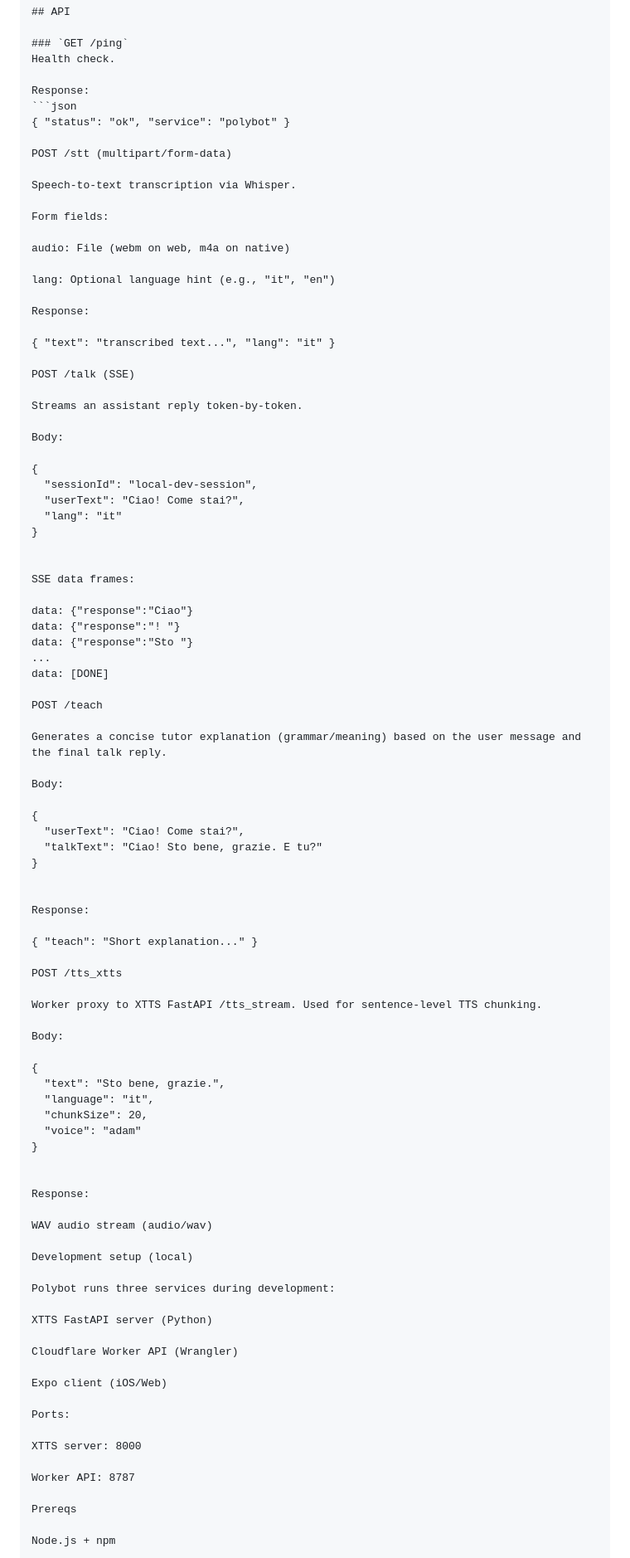
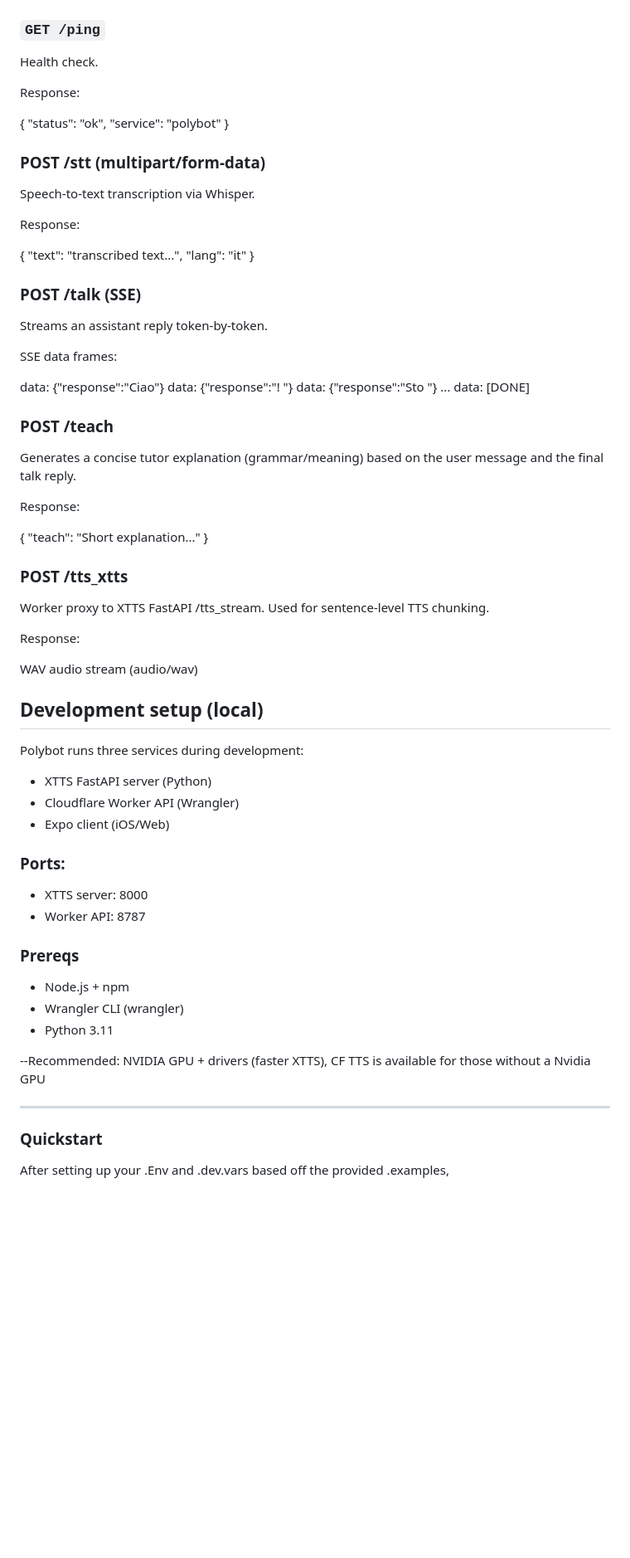
Before and after one commit to adamkimmins/polybot, a Markdown page: README.md, the part around one of its changes. Shown at 83% size. GitHub-like rendering; blank space fills up the shorter version.

Commit message:
Revise README for clarity and structure
Updated project description and improved formatting.

````diff
--- a/README.md
+++ b/README.md
@@ -108,35 +105,20 @@ TTS:
 Health check.
 
 Response:
-```json
+
 { "status": "ok", "service": "polybot" }
 
-POST /stt (multipart/form-data)
+### POST /stt (multipart/form-data)
 
 Speech-to-text transcription via Whisper.
-
-Form fields:
-
-audio: File (webm on web, m4a on native)
-
-lang: Optional language hint (e.g., "it", "en")
 
 Response:
 
 { "text": "transcribed text...", "lang": "it" }
 
-POST /talk (SSE)
+### POST /talk (SSE)
 
 Streams an assistant reply token-by-token.
-
-Body:
-
-{
-  "sessionId": "local-dev-session",
-  "userText": "Ciao! Come stai?",
-  "lang": "it"
-}
-
 
 SSE data frames:
 
@@ -146,57 +128,46 @@ data: {"response":"Sto "}
 ...
 data: [DONE]
 
-POST /teach
+### POST /teach
 
 Generates a concise tutor explanation (grammar/meaning) based on the user message and the final talk reply.
-
-Body:
-
-{
-  "userText": "Ciao! Come stai?",
-  "talkText": "Ciao! Sto bene, grazie. E tu?"
-}
-
 
 Response:
 
 { "teach": "Short explanation..." }
 
-POST /tts_xtts
+### POST /tts_xtts
 
 Worker proxy to XTTS FastAPI /tts_stream. Used for sentence-level TTS chunking.
-
-Body:
-
-{
-  "text": "Sto bene, grazie.",
-  "language": "it",
-  "chunkSize": 20,
-  "voice": "adam"
-}
-
 
 Response:
 
 WAV audio stream (audio/wav)
 
-Development setup (local)
+
+## Development setup (local)
 
 Polybot runs three services during development:
 
-XTTS FastAPI server (Python)
+  - XTTS FastAPI server (Python)
+  - Cloudflare Worker API (Wrangler)
+  - Expo client (iOS/Web)
 
-Cloudflare Worker API (Wrangler)
+### Ports:
 
-Expo client (iOS/Web)
+  - XTTS server: 8000
+  - Worker API: 8787
 
-Ports:
+### Prereqs
 
-XTTS server: 8000
+  - Node.js + npm
+  - Wrangler CLI (wrangler)
+  - Python 3.11
 
-Worker API: 8787
+--Recommended: NVIDIA GPU + drivers (faster XTTS), CF TTS is available for those without a Nvidia GPU
 
-Prereqs
+---
+### Quickstart
 
-Node.js + npm
+After setting up your .Env and .dev.vars based off the provided .examples,
 
````
Also changed, not shown: other parts of README.md (+30 -134 lines).
